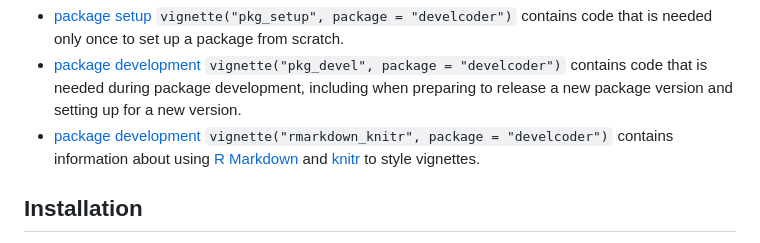
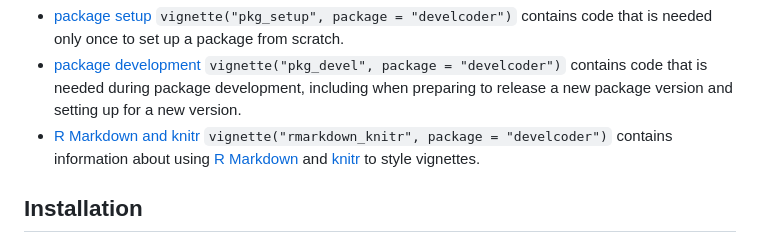
Before and after one commit to JesseAlderliesten/develcoder, a Markdown page: README.md, the part around the change. GitHub-like rendering.

Commit message:
Fix link title.

```diff
--- a/README.md
+++ b/README.md
@@ -52,7 +52,7 @@ Folder `vignettes` contains the following vignettes:
   `vignette("pkg_devel", package = "develcoder")` contains code that is needed
   during package development, including when preparing to release a new package
   version and setting up for a new version.
-- [package development](https://jessealderliesten.github.io/develcoder/articles/rmarkdown_knitr.html)
+- [R Markdown and knitr](https://jessealderliesten.github.io/develcoder/articles/rmarkdown_knitr.html)
   `vignette("rmarkdown_knitr", package = "develcoder")` contains information
   about using [R Markdown](https://pkgs.rstudio.com/rmarkdown/) and
   [knitr](https://yihui.org/knitr/) to style vignettes.
```
